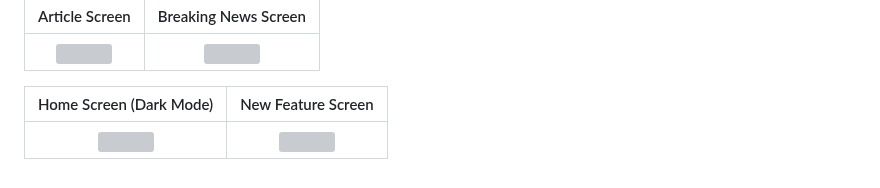
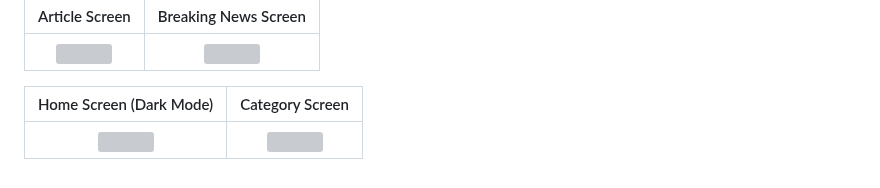
Before and after one commit to Hitesh-Meghwal/newsapp, a Markdown page: README.md, the part around the change. Drawn GitHub-style; grey boxes are pictures that could not be loaded.

```diff
--- a/README.md
+++ b/README.md
@@ -143,6 +143,6 @@ Below are some screenshots of the app:
 |--------------------------------------------|-----------------------------------------|
 | <div align="center"><img src="assets/screenshots/3.jpg" width="40%" height="40%"></div> | <div align="center"><img src="assets/screenshots/4.jpg" width="40%" height="40%"></div> |
 
-| Home Screen (Dark Mode)                    | New Feature Screen                      |
+| Home Screen (Dark Mode)                    | Category Screen                      |
 |--------------------------------------------|-----------------------------------------|
 | <div align="center"><img src="assets/screenshots/5.jpg" width="40%" height="40%"></div> | <div align="center"><img src="assets/screenshots/6.jpg" width="40%" height="40%"></div> |
```
